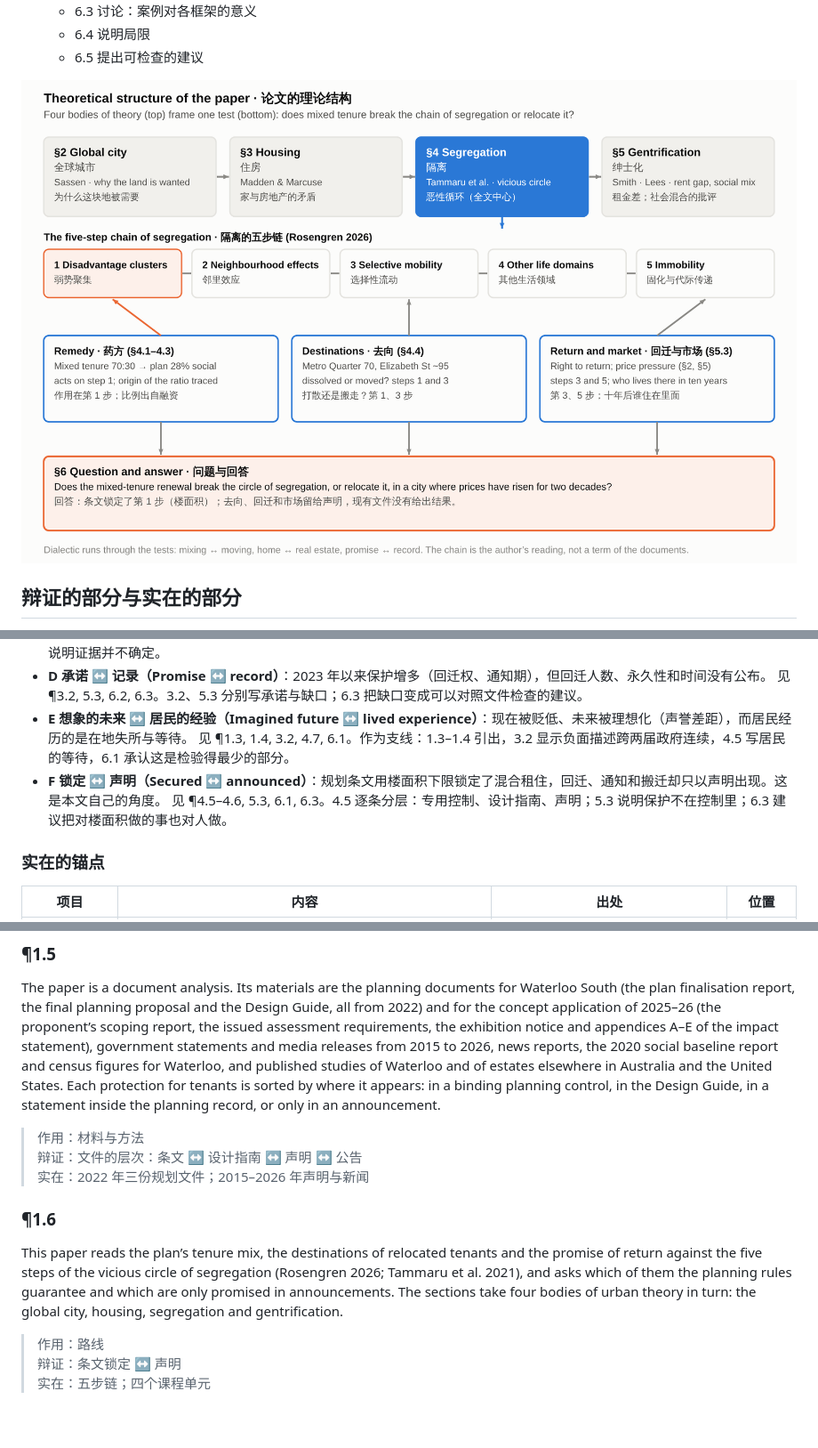
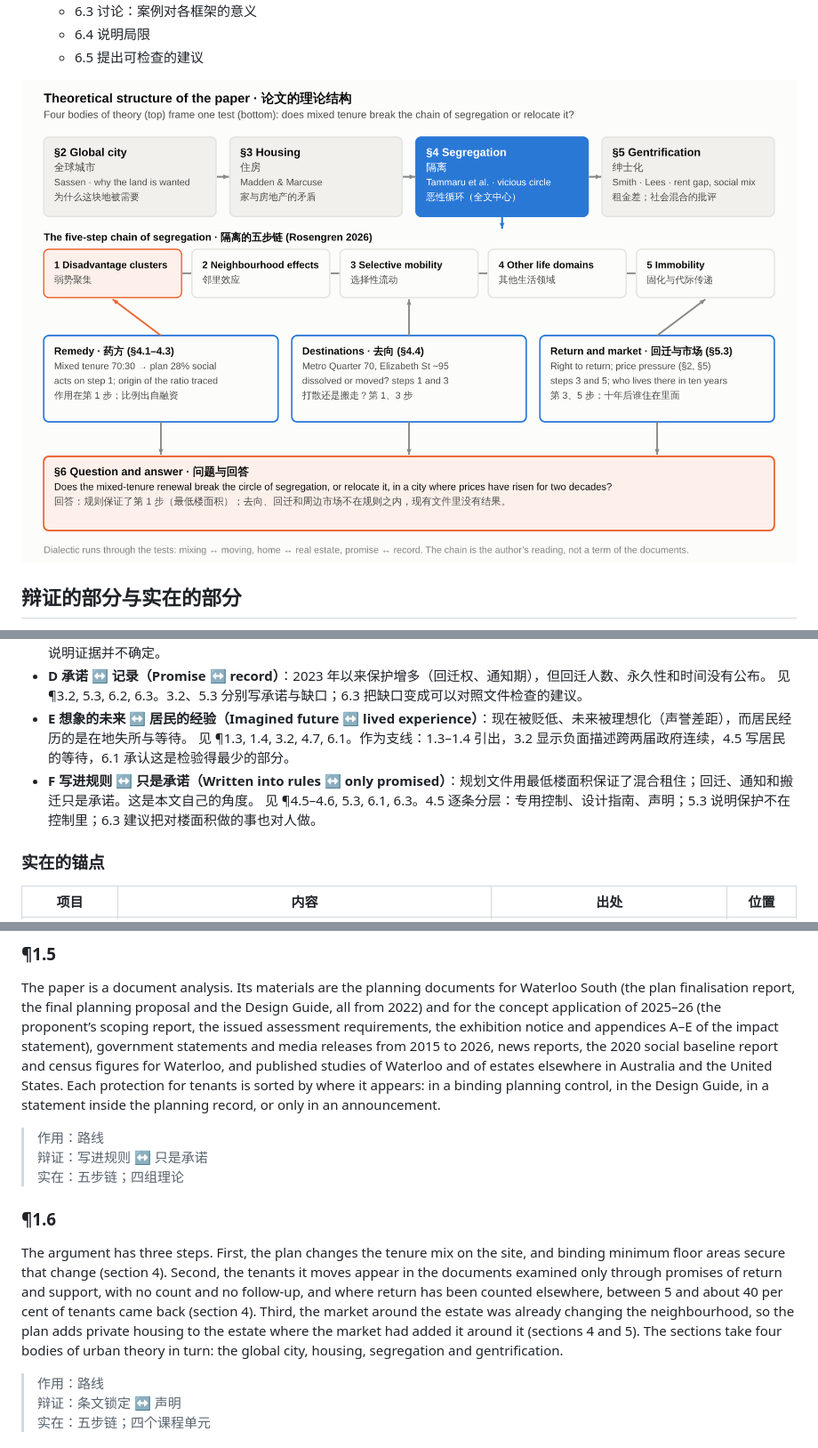
Before and after one commit to ginagina19992023/Urban-Studies-D, a Markdown page: Draft-Thesis-v2-annotated.md, 3 parts joined by grey strips. Shown at 89% size. Rendered like a GitHub page; pictures changed too: Reading-Pages/figures/f0.png; blank space fills up the shorter version.

```diff
--- a/Draft-Thesis-v2-annotated.md
+++ b/Draft-Thesis-v2-annotated.md
@@ -44,7 +44,7 @@
 - **C 诊断 ↔ 证据（Diagnosis ↔ evidence）**：官方把住宅区的弱势读成代代相传的循环，药方是混合租住；但药方的比例出自融资条件，邻里效应也有争议。 见 ¶2.3, 4.1, 4.3, 4.7。2.3、4.1 摆出诊断；4.3 追溯 70:30 的出处；4.5 引 Sisson 与 Zanardo 说明证据并不确定。
 - **D 承诺 ↔ 记录（Promise ↔ record）**：2023 年以来保护增多（回迁权、通知期），但回迁人数、永久性和时间没有公布。 见 ¶3.2, 5.3, 6.2, 6.3。3.2、5.3 分别写承诺与缺口；6.3 把缺口变成可以对照文件检查的建议。
 - **E 想象的未来 ↔ 居民的经验（Imagined future ↔ lived experience）**：现在被贬低、未来被理想化（声誉差距），而居民经历的是在地失所与等待。 见 ¶1.3, 1.4, 3.2, 4.7, 6.1。作为支线：1.3–1.4 引出，3.2 显示负面描述跨两届政府连续，4.5 写居民的等待，6.1 承认这是检验得最少的部分。
-- **F 锁定 ↔ 声明（Secured ↔ announced）**：规划条文用楼面积下限锁定了混合租住，回迁、通知和搬迁却只以声明出现。这是本文自己的角度。 见 ¶4.5–4.6, 5.3, 6.1, 6.3。4.5 逐条分层：专用控制、设计指南、声明；5.3 说明保护不在控制里；6.3 建议把对楼面积做的事也对人做。
+- **F 写进规则 ↔ 只是承诺（Written into rules ↔ only promised）**：规划文件用最低楼面积保证了混合租住；回迁、通知和搬迁只是承诺。这是本文自己的角度。 见 ¶4.5–4.6, 5.3, 6.1, 6.3。4.5 逐条分层：专用控制、设计指南、声明；5.3 说明保护不在控制里；6.3 建议把对楼面积做的事也对人做。
 
 ### 实在的锚点
 
@@ -101,13 +101,13 @@ Existing work on Waterloo concerns reputation and displacement. Zanardo et al. (
 
 The paper is a document analysis. Its materials are the planning documents for Waterloo South (the plan finalisation report, the final planning proposal and the Design Guide, all from 2022) and for the concept application of 2025–26 (the proponent’s scoping report, the issued assessment requirements, the exhibition notice and appendices A–E of the impact statement), government statements and media releases from 2015 to 2026, news reports, the 2020 social baseline report and census figures for Waterloo, and published studies of Waterloo and of estates elsewhere in Australia and the United States. Each protection for tenants is sorted by where it appears: in a binding planning control, in the Design Guide, in a statement inside the planning record, or only in an announcement.
 
-> 作用：材料与方法
-> 辩证：文件的层次：条文 ↔ 设计指南 ↔ 声明 ↔ 公告
-> 实在：2022 年三份规划文件；2015–2026 年声明与新闻
+> 作用：路线
+> 辩证：写进规则 ↔ 只是承诺
+> 实在：五步链；四组理论
 
 ### ¶1.6
 
-This paper reads the plan’s tenure mix, the destinations of relocated tenants and the promise of return against the five steps of the vicious circle of segregation (Rosengren 2026; Tammaru et al. 2021), and asks which of them the planning rules guarantee and which are only promised in announcements. The sections take four bodies of urban theory in turn: the global city, housing, segregation and gentrification.
+The argument has three steps. First, the plan changes the tenure mix on the site, and binding minimum floor areas secure that change (section 4). Second, the tenants it moves appear in the documents examined only through promises of return and support, with no count and no follow-up, and where return has been counted elsewhere, between 5 and about 40 per cent of tenants came back (section 4). Third, the market around the estate was already changing the neighbourhood, so the plan adds private housing to the estate where the market had added it around it (sections 4 and 5). The sections take four bodies of urban theory in turn: the global city, housing, segregation and gentrification.
 
 > 作用：路线
 > 辩证：条文锁定 ↔ 声明
```
Also changed, not shown: other parts of Draft-Thesis-v2-annotated.md (+5 -5 lines), Draft-Thesis-v2-ZH.md (+6 -6 lines), Draft-Thesis-v2.md (+6 -6 lines), 9 other files.
